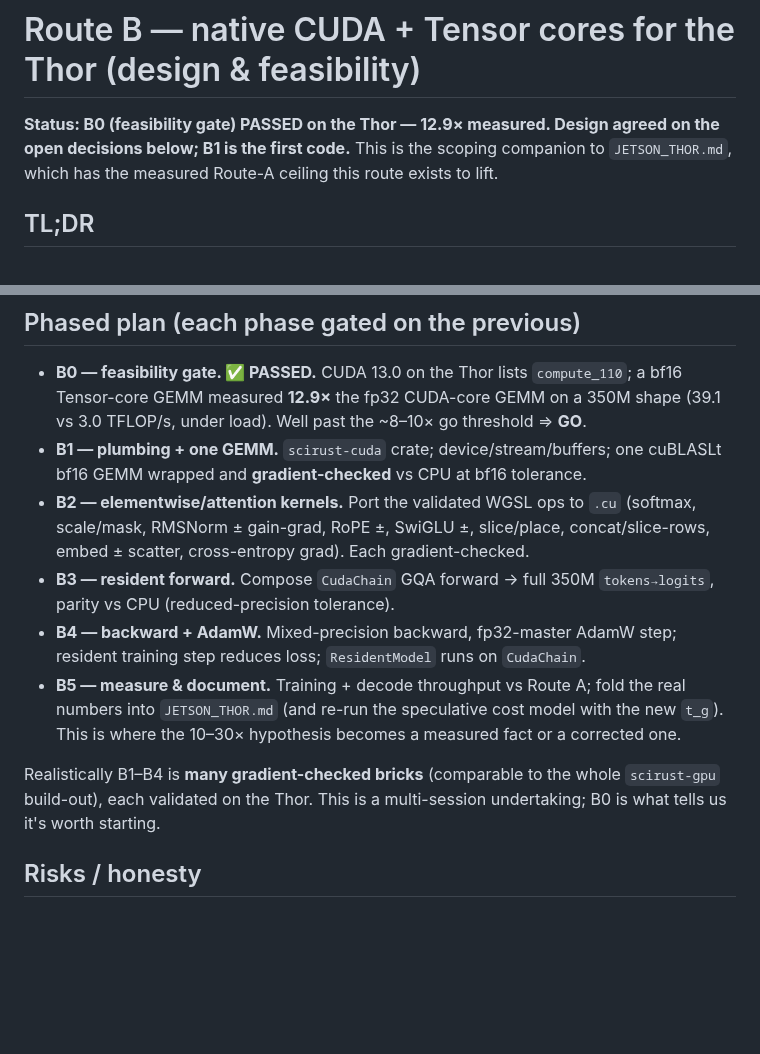
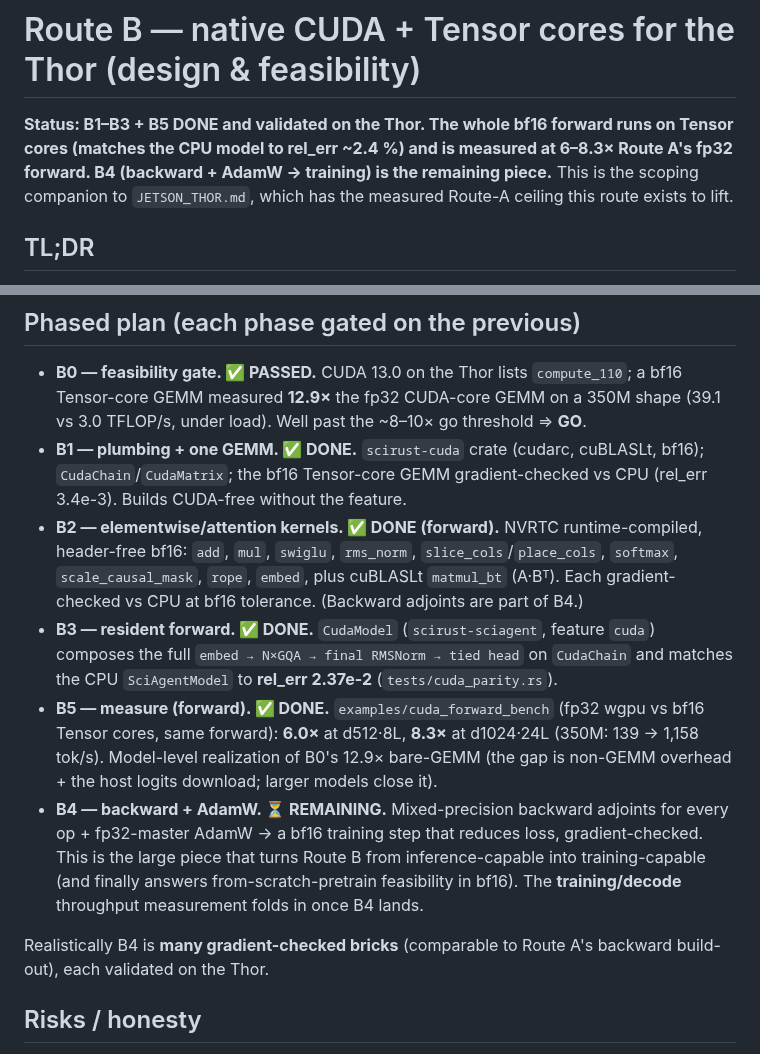
Before and after one commit to CHECKUPAUTO/scirust, a Markdown page: scirust-sciagent/ROUTE_B.md, 2 parts joined by grey strips. Drawn GitHub-style; blank space fills up the shorter version.

Commit message:
docs(route-b): record measured forward speedup — 6–8.3× bf16 Tensor cores vs fp32
B5 result on the Thor (examples/cuda_forward_bench, same full decoder forward):
- d512·8L, seq 128:        Route A 760 → Route B 4,529 tok/s = 6.0×
- d1024·24L (~350M), seq256: Route A 139 → Route B 1,158 tok/s = 8.3×

Model-level realization of B0's 12.9× bare-GEMM microbench; the gap is non-GEMM
kernels + the host logits download, and larger models trend toward peak. ~2.4%
bf16 accuracy cost (cuda_parity). Updated ROUTE_B.md (B1-B3/B5 marked done, B4
remaining) and JETSON_THOR.md (measured Route-B forward table). Documentation only.

Claude-Session: https://claude.ai/code/session_01V26NvHUNmz8MK3DBabwBGU

```diff
--- a/scirust-sciagent/ROUTE_B.md
+++ b/scirust-sciagent/ROUTE_B.md
@@ -1,8 +1,10 @@
 # Route B — native CUDA + Tensor cores for the Thor (design & feasibility)
 
-**Status: B0 (feasibility gate) PASSED on the Thor — 12.9× measured. Design agreed
-on the open decisions below; B1 is the first code.** This is the scoping companion to
-`JETSON_THOR.md`, which has the measured Route-A ceiling this route exists to lift.
+**Status: B1–B3 + B5 DONE and validated on the Thor. The whole bf16 forward runs on
+Tensor cores (matches the CPU model to rel_err ~2.4 %) and is measured at 6–8.3×
+Route A's fp32 forward. B4 (backward + AdamW → training) is the remaining piece.**
+This is the scoping companion to `JETSON_THOR.md`, which has the measured Route-A
+ceiling this route exists to lift.
 
 ## TL;DR
 
@@ -101,23 +103,28 @@ train/fine-tune/generate/speculative stack rides on top unchanged.
 - **B0 — feasibility gate. ✅ PASSED.** CUDA 13.0 on the Thor lists `compute_110`;
   a bf16 Tensor-core GEMM measured **12.9×** the fp32 CUDA-core GEMM on a 350M shape
   (39.1 vs 3.0 TFLOP/s, under load). Well past the ~8–10× go threshold ⇒ **GO**.
-- **B1 — plumbing + one GEMM.** `scirust-cuda` crate; device/stream/buffers; one
-  cuBLASLt bf16 GEMM wrapped and **gradient-checked** vs CPU at bf16 tolerance.
-- **B2 — elementwise/attention kernels.** Port the validated WGSL ops to `.cu`
-  (softmax, scale/mask, RMSNorm ± gain-grad, RoPE ±, SwiGLU ±, slice/place,
-  concat/slice-rows, embed ± scatter, cross-entropy grad). Each gradient-checked.
-- **B3 — resident forward.** Compose `CudaChain` GQA forward → full 350M
-  `tokens→logits`, parity vs CPU (reduced-precision tolerance).
-- **B4 — backward + AdamW.** Mixed-precision backward, fp32-master AdamW step;
-  resident training step reduces loss; `ResidentModel` runs on `CudaChain`.
-- **B5 — measure & document.** Training + decode throughput vs Route A; fold the real
-  numbers into `JETSON_THOR.md` (and re-run the speculative cost model with the new
-  `t_g`). This is where the 10–30× hypothesis becomes a measured fact or a corrected
-  one.
+- **B1 — plumbing + one GEMM. ✅ DONE.** `scirust-cuda` crate (cudarc, cuBLASLt,
+  bf16); `CudaChain`/`CudaMatrix`; the bf16 Tensor-core GEMM gradient-checked vs CPU
+  (rel_err 3.4e-3). Builds CUDA-free without the feature.
+- **B2 — elementwise/attention kernels. ✅ DONE (forward).** NVRTC runtime-compiled,
+  header-free bf16: `add`, `mul`, `swiglu`, `rms_norm`, `slice_cols`/`place_cols`,
+  `softmax`, `scale_causal_mask`, `rope`, `embed`, plus cuBLASLt `matmul_bt` (A·Bᵀ).
+  Each gradient-checked vs CPU at bf16 tolerance. (Backward adjoints are part of B4.)
+- **B3 — resident forward. ✅ DONE.** `CudaModel` (`scirust-sciagent`, feature `cuda`)
+  composes the full `embed → N×GQA → final RMSNorm → tied head` on `CudaChain` and
+  matches the CPU `SciAgentModel` to **rel_err 2.37e-2** (`tests/cuda_parity.rs`).
+- **B5 — measure (forward). ✅ DONE.** `examples/cuda_forward_bench` (fp32 wgpu vs
+  bf16 Tensor cores, same forward): **6.0×** at d512·8L, **8.3×** at d1024·24L (350M:
+  139 → 1,158 tok/s). Model-level realization of B0's 12.9× bare-GEMM (the gap is
+  non-GEMM overhead + the host logits download; larger models close it).
+- **B4 — backward + AdamW. ⏳ REMAINING.** Mixed-precision backward adjoints for every
+  op + fp32-master AdamW → a bf16 training step that reduces loss, gradient-checked.
+  This is the large piece that turns Route B from inference-capable into
+  training-capable (and finally answers from-scratch-pretrain feasibility in bf16).
+  The **training/decode** throughput measurement folds in once B4 lands.
 
-Realistically B1–B4 is **many gradient-checked bricks** (comparable to the whole
-`scirust-gpu` build-out), each validated on the Thor. This is a multi-session
-undertaking; B0 is what tells us it's worth starting.
+Realistically B4 is **many gradient-checked bricks** (comparable to Route A's backward
+build-out), each validated on the Thor.
 
 ## Risks / honesty
 
```
Also changed, not shown: scirust-sciagent/JETSON_THOR.md (+16 -0 lines).
